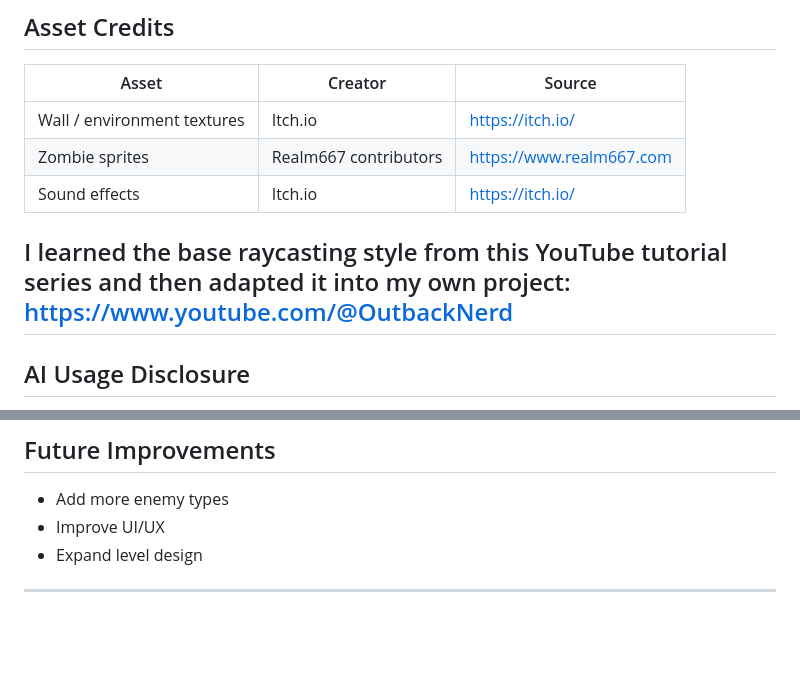
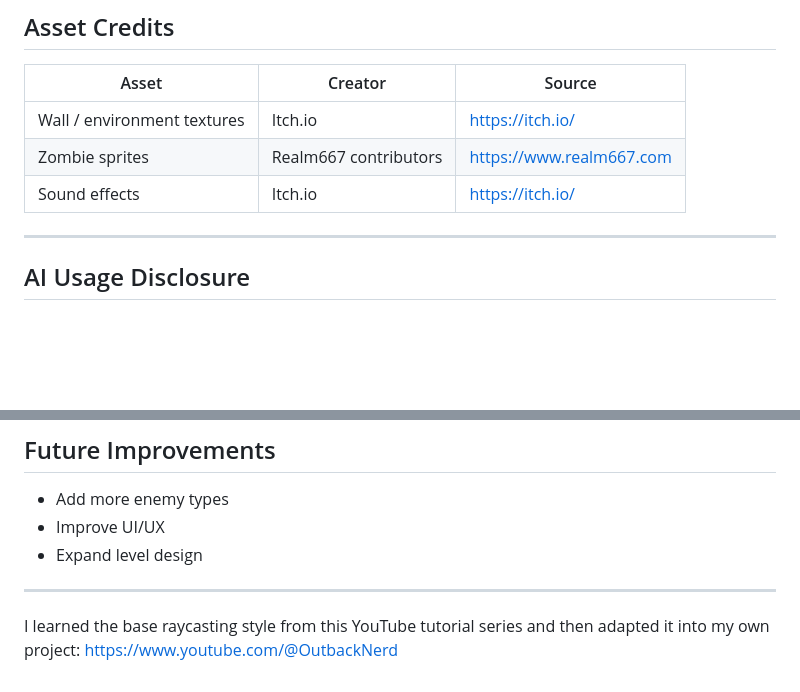
Before and after one commit to mon8th/paragon-outbreak, a Markdown page: README.md, 2 parts joined by grey strips. GitHub-like rendering; blank space fills up the shorter version.

Commit message:
Restore raycasting tutorial link in README
Reinserted the tutorial source link for raycasting.

```diff
--- a/README.md
+++ b/README.md
@@ -87,7 +87,6 @@ After navigating through the maze and surviving the final encounter, the player
 | Zombie sprites              | Realm667 contributors |  https://www.realm667.com |
 | Sound effects               | Itch.io               |  https://itch.io/         |
 
-I learned the base raycasting style from this YouTube tutorial series and then adapted it into my own project: https://www.youtube.com/@OutbackNerd
 ---
 
 ## AI Usage Disclosure
@@ -139,3 +138,5 @@ Paragon International University
 * Expand level design
 
 ---
+
+I learned the base raycasting style from this YouTube tutorial series and then adapted it into my own project: https://www.youtube.com/@OutbackNerd
```
